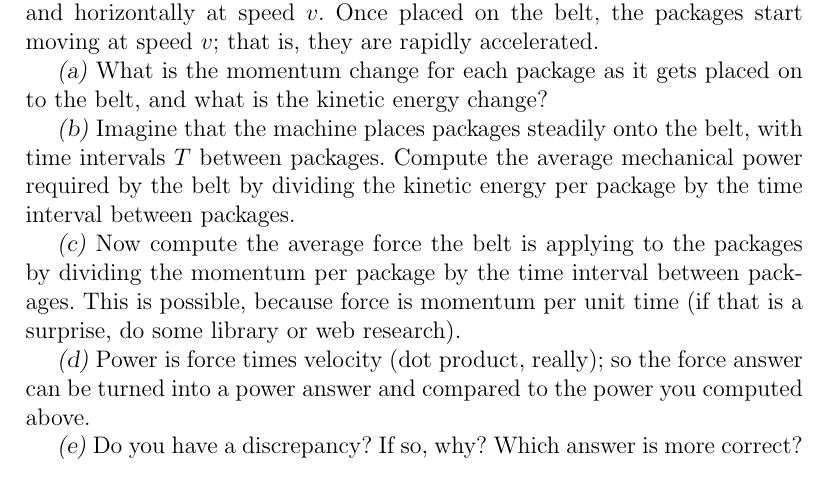
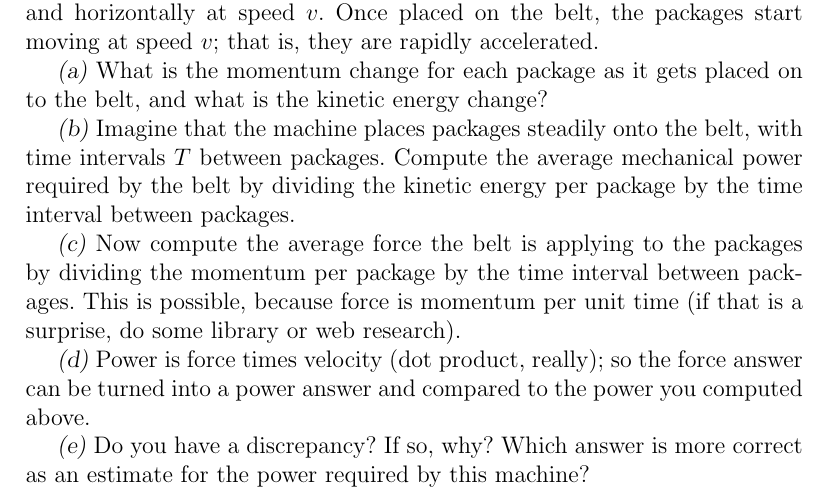
Before and after one commit to davidwhogg/Physics1, a LaTeX document (tex/physics1_ps05.tex): part of page 2 of 2, cut so that both start at the same text. Compiled offline with pdfLaTeX.

Commit message:
unambiguous

```diff
--- a/tex/physics1_ps05.tex
+++ b/tex/physics1_ps05.tex
@@ -93,6 +93,6 @@ the force answer can be turned into a power answer and compared to the
 power you computed above.
 
 \textsl{(e)} Do you have a discrepancy? If so, why? Which answer is
-more correct?
+more correct as an estimate for the power required by this machine?
 
 \end{document}
```
Also changed, not shown: tex/physics1_ps05.tex (2 more changed lines).
